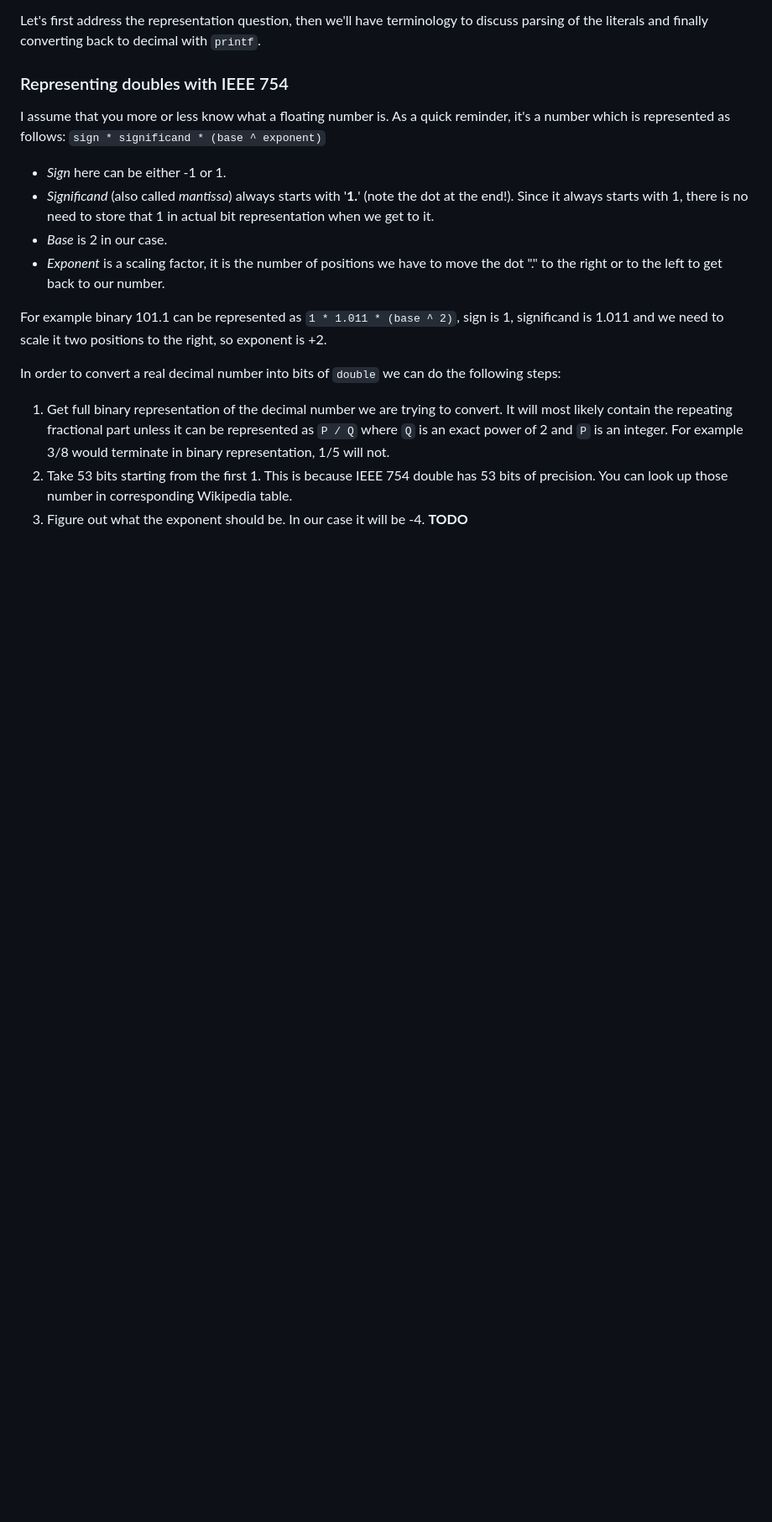
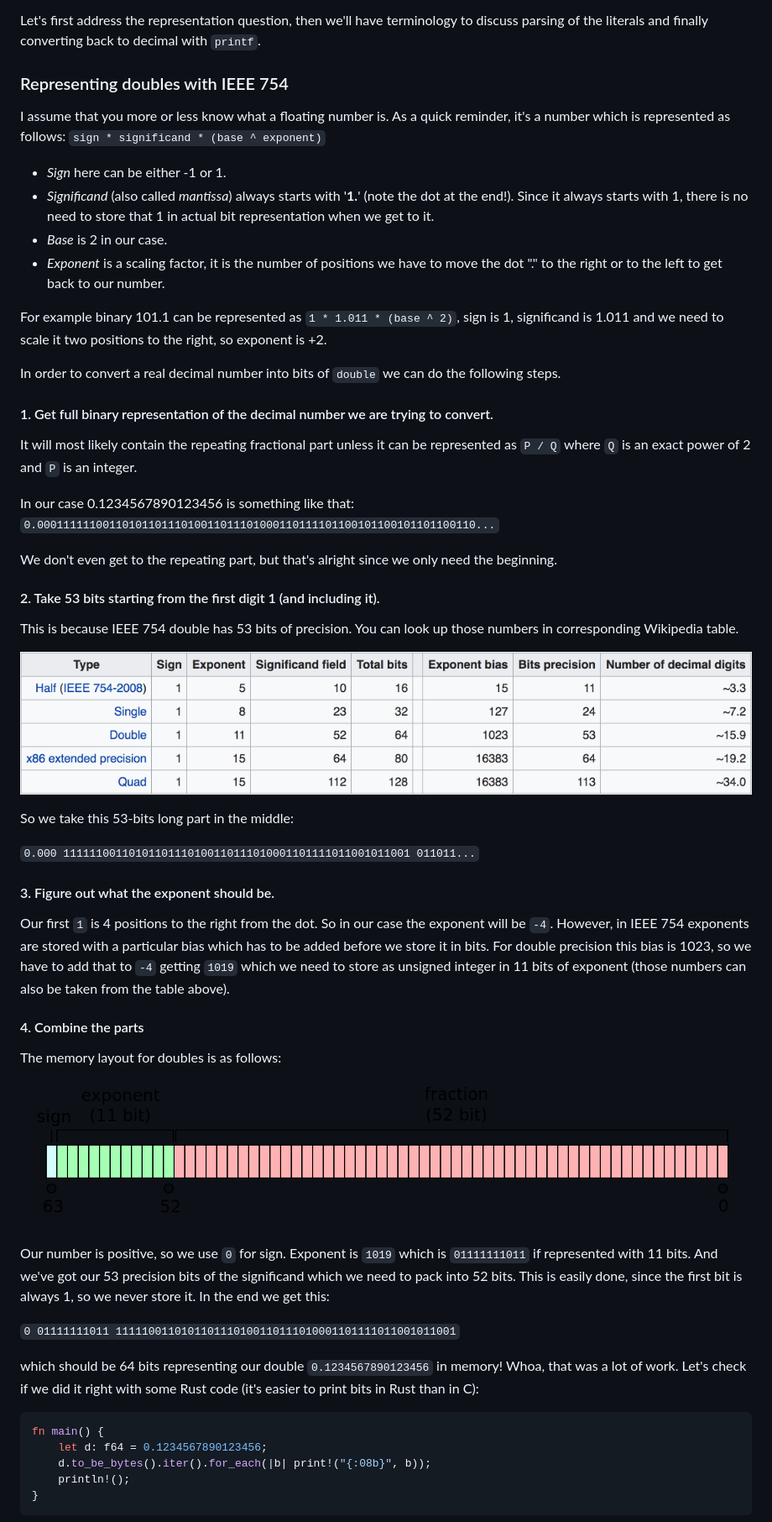
Before and after one commit to sphynx/notes, a Markdown page: programming/printf-and-floating-point-numbers.md, the part around one of its changes. Shown at 84% size. GitHub-like rendering; pictures changed too: .gitbook/assets/f64-layout.png (added), .gitbook/assets/ieee-types.png (added); blank space fills up the shorter version.

Commit message:
GitBook: [master] one page and 2 assets modified

````diff
--- a/programming/printf-and-floating-point-numbers.md
+++ b/programming/printf-and-floating-point-numbers.md
@@ -49,8 +51,47 @@ I assume that you more or less know what a floating number is. As a quick remind
 
 For example binary 101.1 can be represented as `1 * 1.011 * (base ^ 2)`, sign is 1, significand is 1.011 and we need to scale it two positions to the right, so exponent is +2.
 
-In order to convert a real decimal number into bits of `double` we can do the following steps:
+In order to convert a real decimal number into bits of `double` we can do the following steps.
 
-1. Get full binary representation of the decimal number we are trying to convert. It will most likely contain the repeating fractional part unless it can be represented as `P / Q` where `Q` is an exact power of 2 and `P` is an integer. For example 3/8 would terminate in binary representation, 1/5 will not.
-2. Take 53 bits starting from the first 1. This is because IEEE 754 double has 53 bits of precision. You can look up those number in corresponding Wikipedia table.
-3. Figure out what the exponent should be. In our case it will be -4. **TODO**
+#### 1. Get full binary representation of the decimal number we are trying to convert.
+
+It will most likely contain the repeating fractional part unless it can be represented as `P / Q` where `Q` is an exact power of 2 and `P` is an integer.
+
+In our case 0.1234567890123456 is something like that: `0.0001111110011010110111010011011101000110111101100101100101101100110...`
+
+We don't even get to the repeating part, but that's alright since we only need the beginning.
+
+#### 2. Take 53 bits starting from the first digit 1 \(and including it\).
+
+This is because IEEE 754 double has 53 bits of precision. You can look up those numbers in corresponding Wikipedia table.
+
+![IEEE 754 binary formats](../.gitbook/assets/ieee-types.png)
+
+So we take this 53-bits long part in the middle:
+
+`0.000 11111100110101101110100110111010001101111011001011001 011011...`
+
+#### 3. Figure out what the exponent should be.
+
+Our first `1` is 4 positions to the right from the dot. So in our case the exponent will be `-4`. However, in IEEE 754 exponents are stored with a particular bias which has to be added before we store it in bits. For double precision this bias is 1023, so we have to add that to `-4` getting `1019` which we need to store as unsigned integer in 11 bits of exponent \(those numbers can also be taken from the table above\).
+
+#### 4. Combine the parts
+
+The memory layout for doubles is as follows:
+
+![Double precision memory layout for IEEE 754](../.gitbook/assets/f64-layout.png)
+
+Our number is positive, so we use `0` for sign. Exponent is `1019` which is `01111111011` if represented with 11 bits. And we've got our 53 precision bits of the significand which we need to pack into 52 bits. This is easily done, since the first bit is always 1, so we never store it. In the end we get this:
+
+`0 01111111011 1111100110101101110100110111010001101111011001011001`
+
+which should be 64 bits representing our double `0.1234567890123456` in memory! Whoa, that was a lot of work. Let's check if we did it right with some Rust code \(it's easier to print bits in Rust than in C\):
+
+```rust
+fn main() {
+    let d: f64 = 0.1234567890123456;
+    d.to_be_bytes().iter().for_each(|b| print!("{:08b}", b));
+    println!();
+}
+```
+
````
Also changed, not shown: other parts of programming/printf-and-floating-point-numbers.md (+10 -2 lines).
